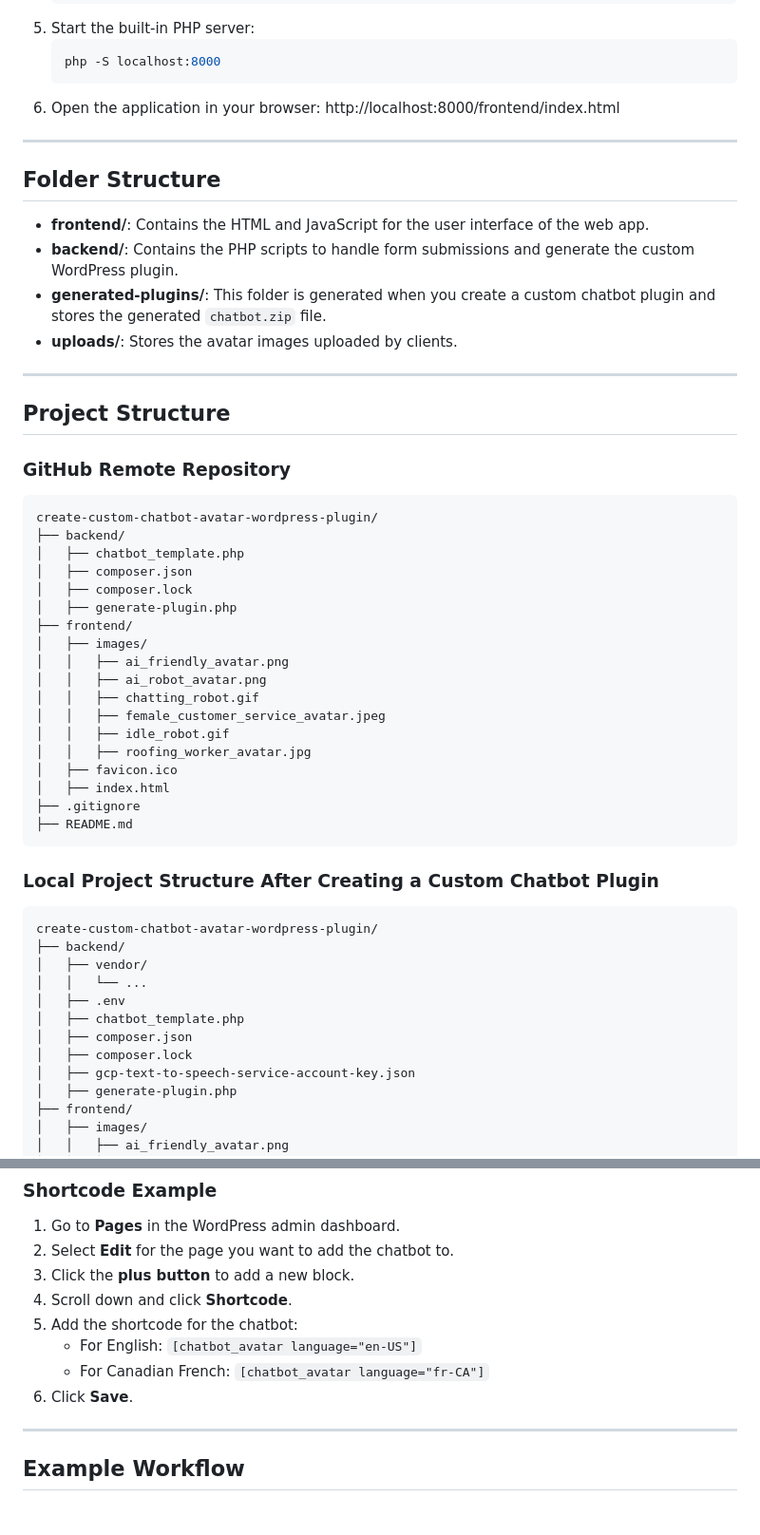
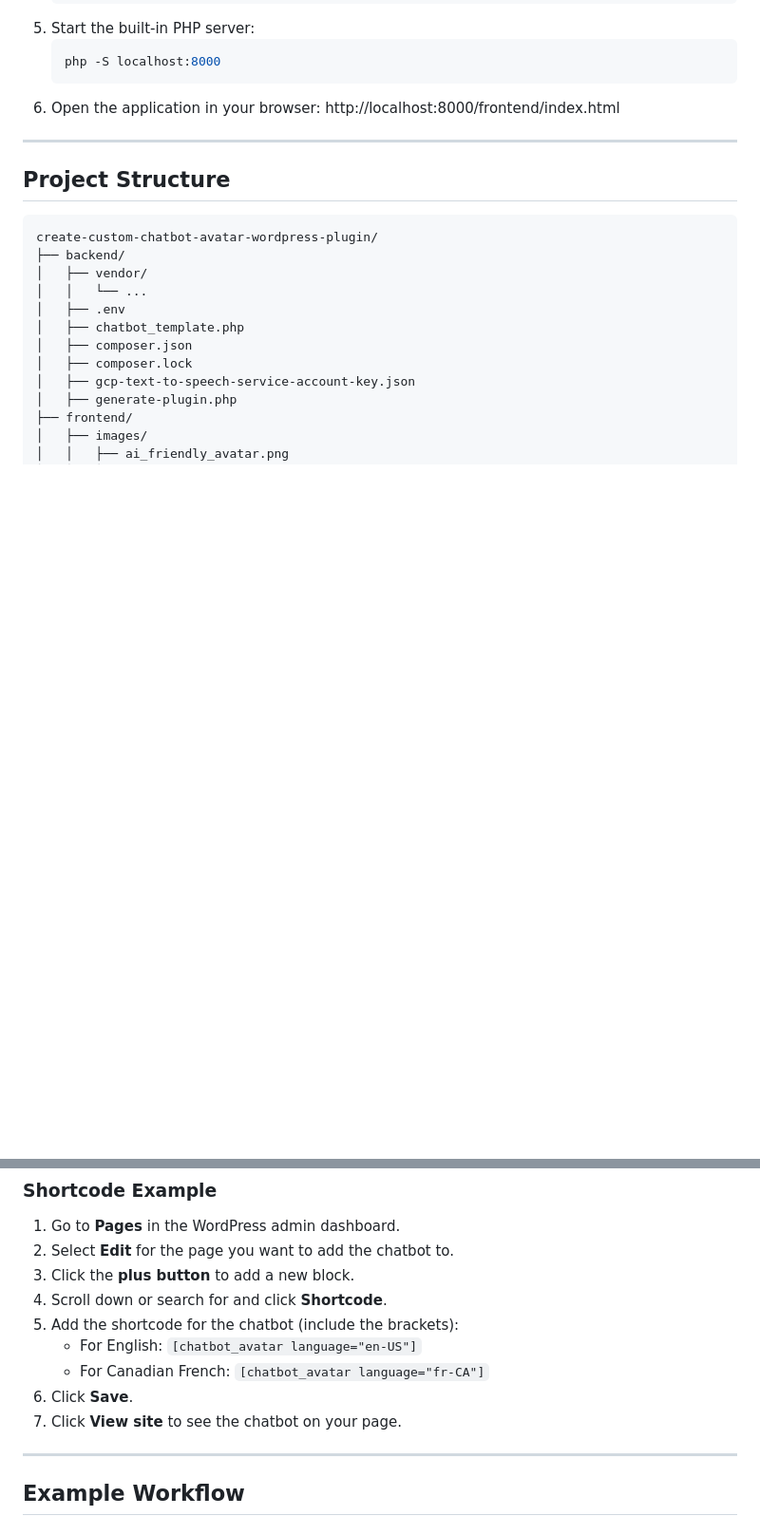
Before and after one commit to Neilsmahajan/create-custom-chatbot-avatar-wordpress-plugin, a Markdown page: README.md, 2 parts joined by grey strips. Shown at 95% size. Drawn GitHub-style; blank space fills up the shorter version.

Commit message:
Refactor README.md to improve project structure clarity and enhance usage instructions

````diff
--- a/README.md
+++ b/README.md
@@ -49,41 +49,7 @@ This project provides a web application that allows Christine's clients to gener
 
 ---
 
-## Folder Structure
-
-- **frontend/**: Contains the HTML and JavaScript for the user interface of the web app.
-- **backend/**: Contains the PHP scripts to handle form submissions and generate the custom WordPress plugin.
-- **generated-plugins/**: This folder is generated when you create a custom chatbot plugin and stores the generated `chatbot.zip` file.
-- **uploads/**: Stores the avatar images uploaded by clients.
-
----
-
 ## Project Structure
-
-### GitHub Remote Repository
-
-```
-create-custom-chatbot-avatar-wordpress-plugin/
-├── backend/
-│   ├── chatbot_template.php
-│   ├── composer.json
-│   ├── composer.lock
-│   ├── generate-plugin.php
-├── frontend/
-│   ├── images/
-│   │   ├── ai_friendly_avatar.png
-│   │   ├── ai_robot_avatar.png
-│   │   ├── chatting_robot.gif
-│   │   ├── female_customer_service_avatar.jpeg
-│   │   ├── idle_robot.gif
-│   │   ├── roofing_worker_avatar.jpg
-│   ├── favicon.ico
-│   ├── index.html
-├── .gitignore
-├── README.md
-```
-
-### Local Project Structure After Creating a Custom Chatbot Plugin
 
 ```
 create-custom-chatbot-avatar-wordpress-plugin/
@@ -144,11 +116,12 @@ create-custom-chatbot-avatar-wordpress-plugin/
 1. Go to **Pages** in the WordPress admin dashboard.
 2. Select **Edit** for the page you want to add the chatbot to.
 3. Click the **plus button** to add a new block.
-4. Scroll down and click **Shortcode**.
-5. Add the shortcode for the chatbot:
+4. Scroll down or search for and click **Shortcode**.
+5. Add the shortcode for the chatbot (include the brackets):
    - For English: `[chatbot_avatar language="en-US"]`
    - For Canadian French: `[chatbot_avatar language="fr-CA"]`
 6. Click **Save**.
+7. Click **View site** to see the chatbot on your page.
 
 ---
 
````
Also changed, not shown: other parts of README.md (+28 -13 lines).
